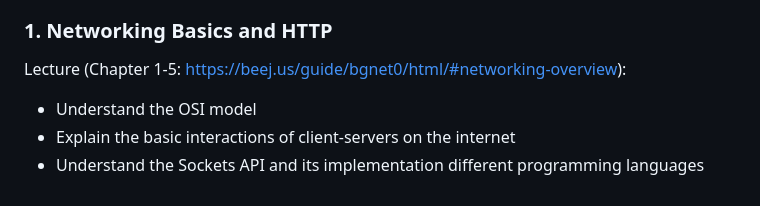
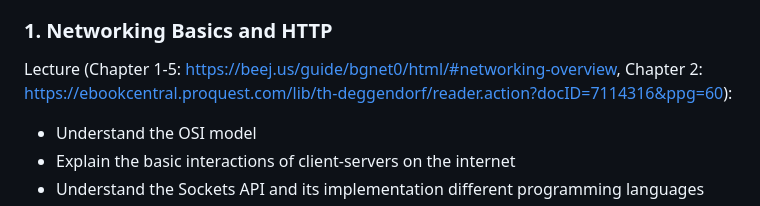
Before and after one commit to dominikb1888/FOHI, a Markdown page: README.md, the part around the change. GitHub-like rendering.

```diff
--- a/README.md
+++ b/README.md
@@ -73,7 +73,7 @@ Structure:
 
 ### 1. Networking Basics and HTTP
 
-Lecture (Chapter 1-5: https://beej.us/guide/bgnet0/html/#networking-overview):
+Lecture (Chapter 1-5: https://beej.us/guide/bgnet0/html/#networking-overview, Chapter 2: https://ebookcentral.proquest.com/lib/th-deggendorf/reader.action?docID=7114316&ppg=60):
 - Understand the OSI model
 - Explain the basic interactions of client-servers on the internet
 - Understand the Sockets API and its implementation different programming languages
```
